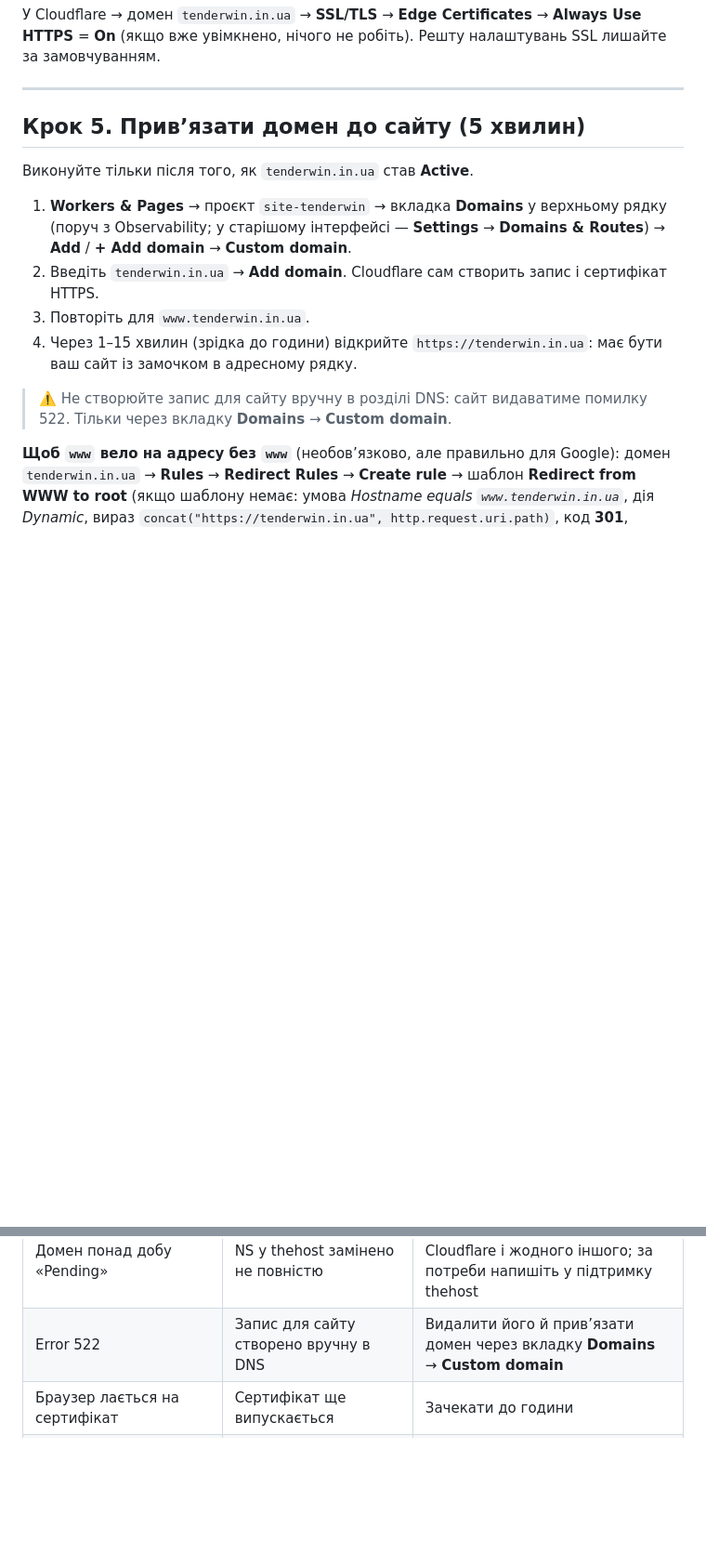
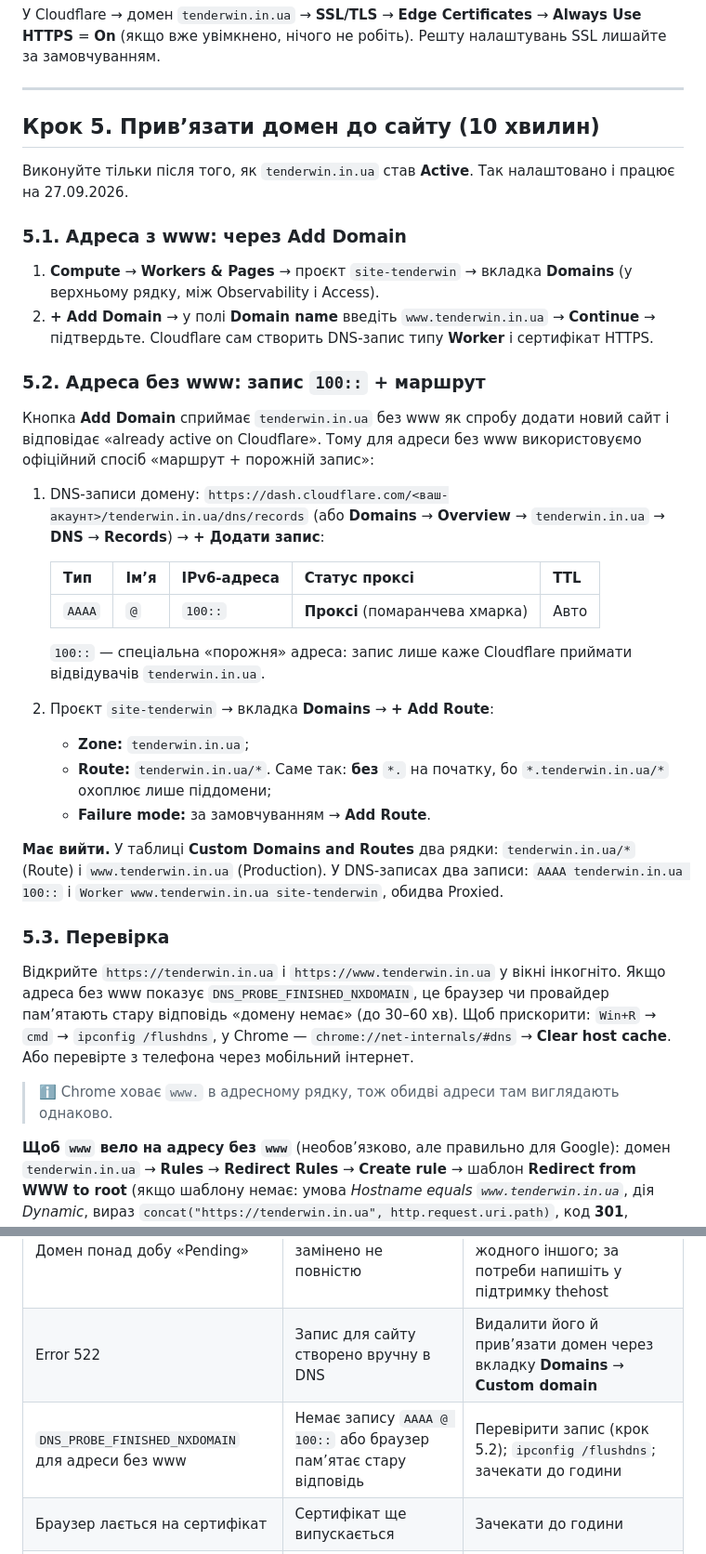
Before and after one commit to tshchaslyva/Site-TENDERWIN, a Markdown page: docs/instrukciya-zapusku.md, 2 parts joined by grey strips. Shown at 93% size. GitHub-like rendering; blank space fills up the shorter version.

Commit message:
Інструкція: прив'язка tenderwin.in.ua без www через AAAA 100:: і маршрут Worker
Кнопка Add Domain у новому інтерфейсі сприймає кореневий домен як новий
сайт ("already active"), тож для адреси без www описано робочий спосіб:
проксійований запис AAAA @ 100:: і маршрут tenderwin.in.ua/* до site-tenderwin.
Додано пояснення про кешований NXDOMAIN і як його скинути.

Co-Authored-By: Claude Opus 5.5 <noreply@anthropic.com>
Claude-Session: https://claude.ai/code/session_01RJ51SgtnSoE4xk4Udx6NxH

```diff
--- a/docs/instrukciya-zapusku.md
+++ b/docs/instrukciya-zapusku.md
@@ -131,16 +131,45 @@ Cloudflare має перенести їх сам, а знімок знадоби
 
 ---
 
-## Крок 5. Прив’язати домен до сайту (5 хвилин)
+## Крок 5. Прив’язати домен до сайту (10 хвилин)
 
-Виконуйте тільки після того, як `tenderwin.in.ua` став **Active**.
+Виконуйте тільки після того, як `tenderwin.in.ua` став **Active**. Так налаштовано і працює на 27.09.2026.
 
-1. **Workers & Pages** → проєкт `site-tenderwin` → вкладка **Domains** у верхньому рядку (поруч з Observability; у старішому інтерфейсі — **Settings** → **Domains & Routes**) → **Add** / **+ Add domain** → **Custom domain**.
-2. Введіть `tenderwin.in.ua` → **Add domain**. Cloudflare сам створить запис і сертифікат HTTPS.
-3. Повторіть для `www.tenderwin.in.ua`.
-4. Через 1–15 хвилин (зрідка до години) відкрийте `https://tenderwin.in.ua`: має бути ваш сайт із замочком в адресному рядку.
+### 5.1. Адреса з www: через Add Domain
 
-> ⚠️ Не створюйте запис для сайту вручну в розділі DNS: сайт видаватиме помилку 522. Тільки через вкладку **Domains** → **Custom domain**.
+1. **Compute** → **Workers & Pages** → проєкт `site-tenderwin` → вкладка **Domains** (у верхньому рядку, між Observability і Access).
+2. **+ Add Domain** → у полі **Domain name** введіть `www.tenderwin.in.ua` → **Continue** → підтвердьте.
+   Cloudflare сам створить DNS-запис типу **Worker** і сертифікат HTTPS.
+
+### 5.2. Адреса без www: запис `100::` + маршрут
+
+Кнопка **Add Domain** сприймає `tenderwin.in.ua` без www як спробу додати новий сайт і відповідає
+«already active on Cloudflare». Тому для адреси без www використовуємо офіційний спосіб «маршрут + порожній запис»:
+
+1. DNS-записи домену: `https://dash.cloudflare.com/<ваш-акаунт>/tenderwin.in.ua/dns/records`
+   (або **Domains** → **Overview** → `tenderwin.in.ua` → **DNS** → **Records**) → **+ Додати запис**:
+
+   | Тип | Ім’я | IPv6-адреса | Статус проксі | TTL |
+   |---|---|---|---|---|
+   | `AAAA` | `@` | `100::` | **Проксі** (помаранчева хмарка) | Авто |
+
+   `100::` — спеціальна «порожня» адреса: запис лише каже Cloudflare приймати відвідувачів `tenderwin.in.ua`.
+2. Проєкт `site-tenderwin` → вкладка **Domains** → **+ Add Route**:
+   - **Zone:** `tenderwin.in.ua`;
+   - **Route:** `tenderwin.in.ua/*`. Саме так: **без** `*.` на початку, бо `*.tenderwin.in.ua/*` охоплює лише піддомени;
+   - **Failure mode:** за замовчуванням → **Add Route**.
+
+**Має вийти.** У таблиці **Custom Domains and Routes** два рядки: `tenderwin.in.ua/*` (Route) і `www.tenderwin.in.ua` (Production).
+У DNS-записах два записи: `AAAA tenderwin.in.ua 100::` і `Worker www.tenderwin.in.ua site-tenderwin`, обидва Proxied.
+
+### 5.3. Перевірка
+
+Відкрийте `https://tenderwin.in.ua` і `https://www.tenderwin.in.ua` у вікні інкогніто. Якщо адреса без www показує
+`DNS_PROBE_FINISHED_NXDOMAIN`, це браузер чи провайдер пам’ятають стару відповідь «домену немає» (до 30–60 хв).
+Щоб прискорити: `Win+R` → `cmd` → `ipconfig /flushdns`, у Chrome — `chrome://net-internals/#dns` → **Clear host cache**.
+Або перевірте з телефона через мобільний інтернет.
+
+> ℹ️ Chrome ховає `www.` в адресному рядку, тож обидві адреси там виглядають однаково.
 
 **Щоб `www` вело на адресу без `www`** (необов’язково, але правильно для Google): домен `tenderwin.in.ua` → **Rules** →
 **Redirect Rules** → **Create rule** → шаблон **Redirect from WWW to root** (якщо шаблону немає: умова *Hostname equals
@@ -244,6 +273,7 @@ Claude внесе зміну в репозиторій, і сайт оновит
 |---|---|---|
 | Домен понад добу «Pending» | NS у thehost замінено не повністю | Має бути рівно два сервери Cloudflare і жодного іншого; за потреби напишіть у підтримку thehost |
 | Error 522 | Запис для сайту створено вручну в DNS | Видалити його й прив’язати домен через вкладку **Domains** → **Custom domain** |
+| `DNS_PROBE_FINISHED_NXDOMAIN` для адреси без www | Немає запису `AAAA @ 100::` або браузер пам’ятає стару відповідь | Перевірити запис (крок 5.2); `ipconfig /flushdns`; зачекати до години |
 | Браузер лається на сертифікат | Сертифікат ще випускається | Зачекати до години |
 | Відкривається стара сторінка-заглушка thehost | Лишилися старі A/CNAME-записи | Видалити їх у Cloudflare → **DNS**, прив’язку робити лише через вкладку **Domains** → **Custom domain** |
 | Форма відкриває поштову програму замість «Дякуємо» | Не вставлено ключ Web3Forms | Крок 6 |
```
